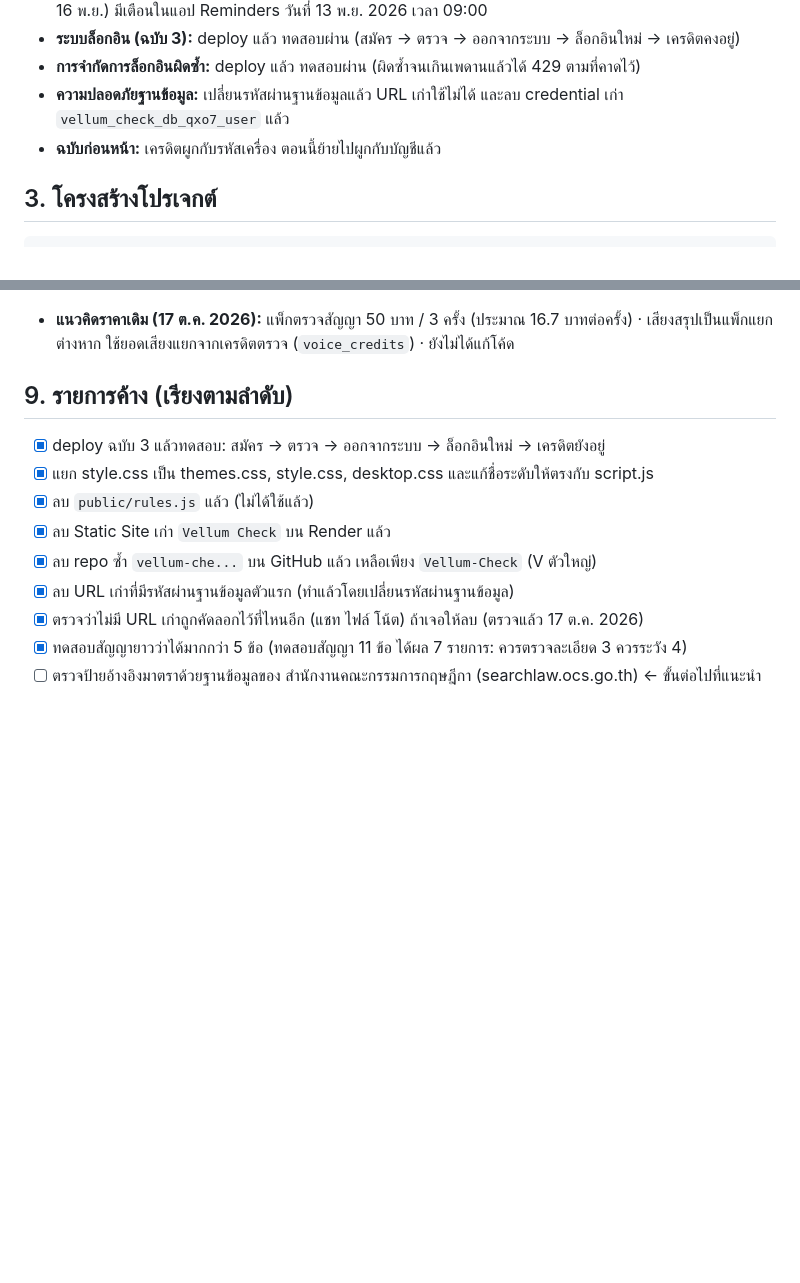
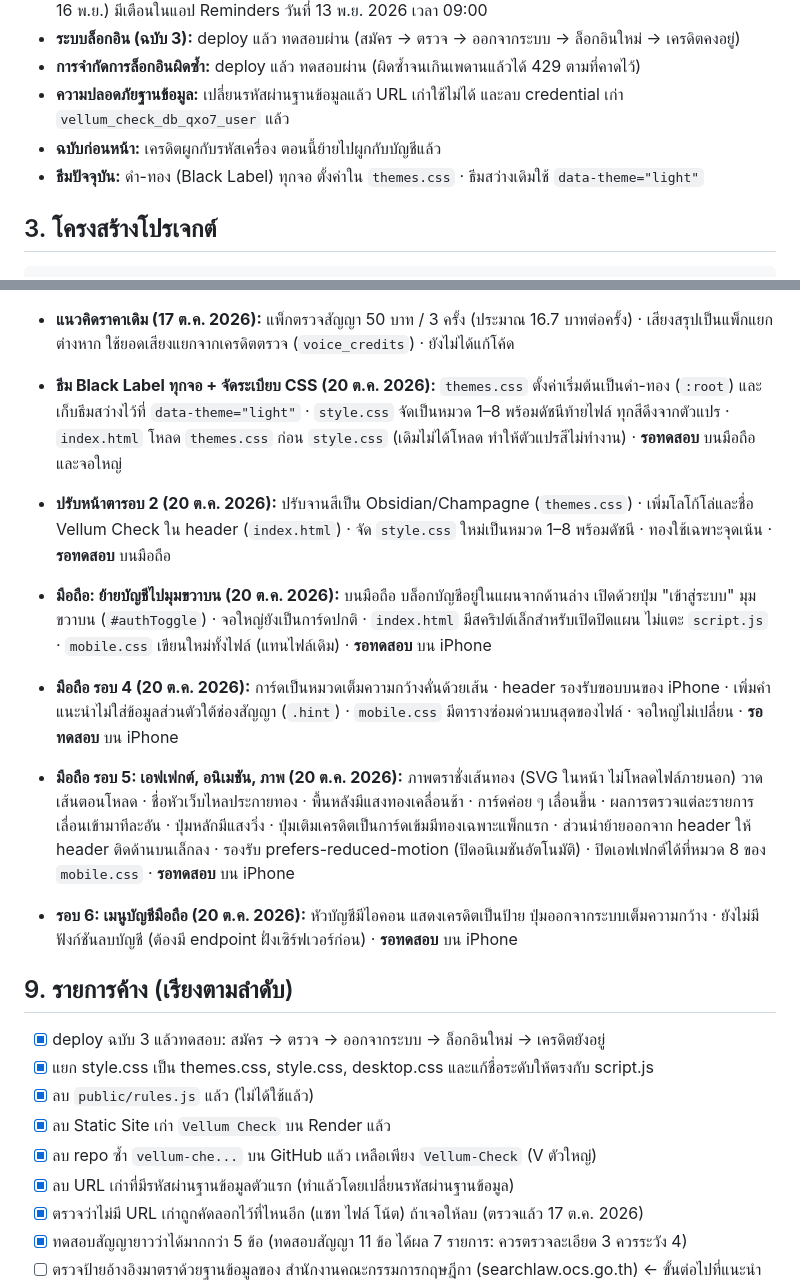
Before and after one commit to crdsstre-crypto/Vellum-Check, a Markdown page: PROJECT_NOTES.md, 2 parts joined by grey strips. GitHub-like rendering; blank space fills up the shorter version.

````diff
--- a/PROJECT_NOTES.md
+++ b/PROJECT_NOTES.md
@@ -24,6 +24,7 @@
 - **การจำกัดการล็อกอินผิดซ้ำ:** deploy แล้ว ทดสอบผ่าน (ผิดซ้ำจนเกินเพดานแล้วได้ 429 ตามที่คาดไว้)
 - **ความปลอดภัยฐานข้อมูล:** เปลี่ยนรหัสผ่านฐานข้อมูลแล้ว URL เก่าใช้ไม่ได้ และลบ credential เก่า `vellum_check_db_qxo7_user` แล้ว
 - **ฉบับก่อนหน้า:** เครดิตผูกกับรหัสเครื่อง ตอนนี้ย้ายไปผูกกับบัญชีแล้ว
+- **ธีมปัจจุบัน:** ดำ-ทอง (Black Label) ทุกจอ ตั้งค่าใน `themes.css` · ธีมสว่างเดิมใช้ `data-theme="light"`
 
 ## 3. โครงสร้างโปรเจกต์
 ```
@@ -123,6 +124,18 @@ vellum-check/                    ← root ของ repo บน GitHub
 - **ทดสอบการเติมเงินหลังแยกยอด (17 ต.ค. 2026 05:07):** Logs ขึ้น `credited` 3 รายการ (chrg_test_69ee9c...) · ยังต้องยืนยันว่าแต่ละรายการเข้ายอดที่ถูกต้อง
 - **แยกยอดตรวจและยอดเสียง (17 ต.ค. 2026, แก้แล้ว):** แพ็ก `check3` 49 บาท / 3 ครั้ง · แพ็ก `voice1` 9 บาท / 1 ครั้ง · แพ็ก `voice5` 39 บาท / 5 ครั้ง · ตรวจสัญญาหัก `credits` เสียงหัก `voice_credits` · webhook เติมตาม `kind` ของรายการ · ฐานข้อมูลเพิ่มคอลัมน์ผ่าน ALTER อัตโนมัติ
 - **แนวคิดราคาเดิม (17 ต.ค. 2026):** แพ็กตรวจสัญญา 50 บาท / 3 ครั้ง (ประมาณ 16.7 บาทต่อครั้ง) · เสียงสรุปเป็นแพ็กแยกต่างหาก ใช้ยอดเสียงแยกจากเครดิตตรวจ (`voice_credits`) · ยังไม่ได้แก้โค้ด
+
+- **ธีม Black Label ทุกจอ + จัดระเบียบ CSS (20 ต.ค. 2026):** `themes.css` ตั้งค่าเริ่มต้นเป็นดำ-ทอง (`:root`) และเก็บธีมสว่างไว้ที่ `data-theme="light"` · `style.css` จัดเป็นหมวด 1–8 พร้อมดัชนีท้ายไฟล์ ทุกสีดึงจากตัวแปร · `index.html` โหลด `themes.css` ก่อน `style.css` (เดิมไม่ได้โหลด ทำให้ตัวแปรสีไม่ทำงาน) · **รอทดสอบ** บนมือถือและจอใหญ่
+
+- **ปรับหน้าตารอบ 2 (20 ต.ค. 2026):** ปรับจานสีเป็น Obsidian/Champagne (`themes.css`) · เพิ่มโลโก้โล่และชื่อ Vellum Check ใน header (`index.html`) · จัด `style.css` ใหม่เป็นหมวด 1–8 พร้อมดัชนี · ทองใช้เฉพาะจุดเน้น · **รอทดสอบ** บนมือถือ
+
+- **มือถือ: ย้ายบัญชีไปมุมขวาบน (20 ต.ค. 2026):** บนมือถือ บล็อกบัญชีอยู่ในแผนจากด้านล่าง เปิดด้วยปุ่ม "เข้าสู่ระบบ" มุมขวาบน (`#authToggle`) · จอใหญ่ยังเป็นการ์ดปกติ · `index.html` มีสคริปต์เล็กสำหรับเปิดปิดแผน ไม่แตะ `script.js` · `mobile.css` เขียนใหม่ทั้งไฟล์ (แทนไฟล์เดิม) · **รอทดสอบ** บน iPhone
+
+- **มือถือ รอบ 4 (20 ต.ค. 2026):** การ์ดเป็นหมวดเต็มความกว้างคั่นด้วยเส้น · header รองรับขอบบนของ iPhone · เพิ่มคำแนะนำไม่ใส่ข้อมูลส่วนตัวใต้ช่องสัญญา (`.hint`) · `mobile.css` มีตารางซ่อมด่วนบนสุดของไฟล์ · จอใหญ่ไม่เปลี่ยน · **รอทดสอบ** บน iPhone
+
+- **มือถือ รอบ 5: เอฟเฟกต์, อนิเมชัน, ภาพ (20 ต.ค. 2026):** ภาพตราชั่งเส้นทอง (SVG ในหน้า ไม่โหลดไฟล์ภายนอก) วาดเส้นตอนโหลด · ชื่อหัวเว็บไหลประกายทอง · พื้นหลังมีแสงทองเคลื่อนช้า · การ์ดค่อย ๆ เลื่อนขึ้น · ผลการตรวจแต่ละรายการเลื่อนเข้ามาทีละอัน · ปุ่มหลักมีแสงวิ่ง · ปุ่มเติมเครดิตเป็นการ์ดเข้มมีทองเฉพาะแพ็กแรก · ส่วนนำย้ายออกจาก header ให้ header ติดด้านบนเล็กลง · รองรับ prefers-reduced-motion (ปิดอนิเมชันอัตโนมัติ) · ปิดเอฟเฟกต์ได้ที่หมวด 8 ของ `mobile.css` · **รอทดสอบ** บน iPhone
+
+- **รอบ 6: เมนูบัญชีมือถือ (20 ต.ค. 2026):** หัวบัญชีมีไอคอน แสดงเครดิตเป็นป้าย ปุ่มออกจากระบบเต็มความกว้าง · ยังไม่มีฟังก์ชันลบบัญชี (ต้องมี endpoint ฝั่งเซิร์ฟเวอร์ก่อน) · **รอทดสอบ** บน iPhone
 
 ## 9. รายการค้าง (เรียงตามลำดับ)
 - [x] deploy ฉบับ 3 แล้วทดสอบ: สมัคร → ตรวจ → ออกจากระบบ → ล็อกอินใหม่ → เครดิตยังอยู่
````
